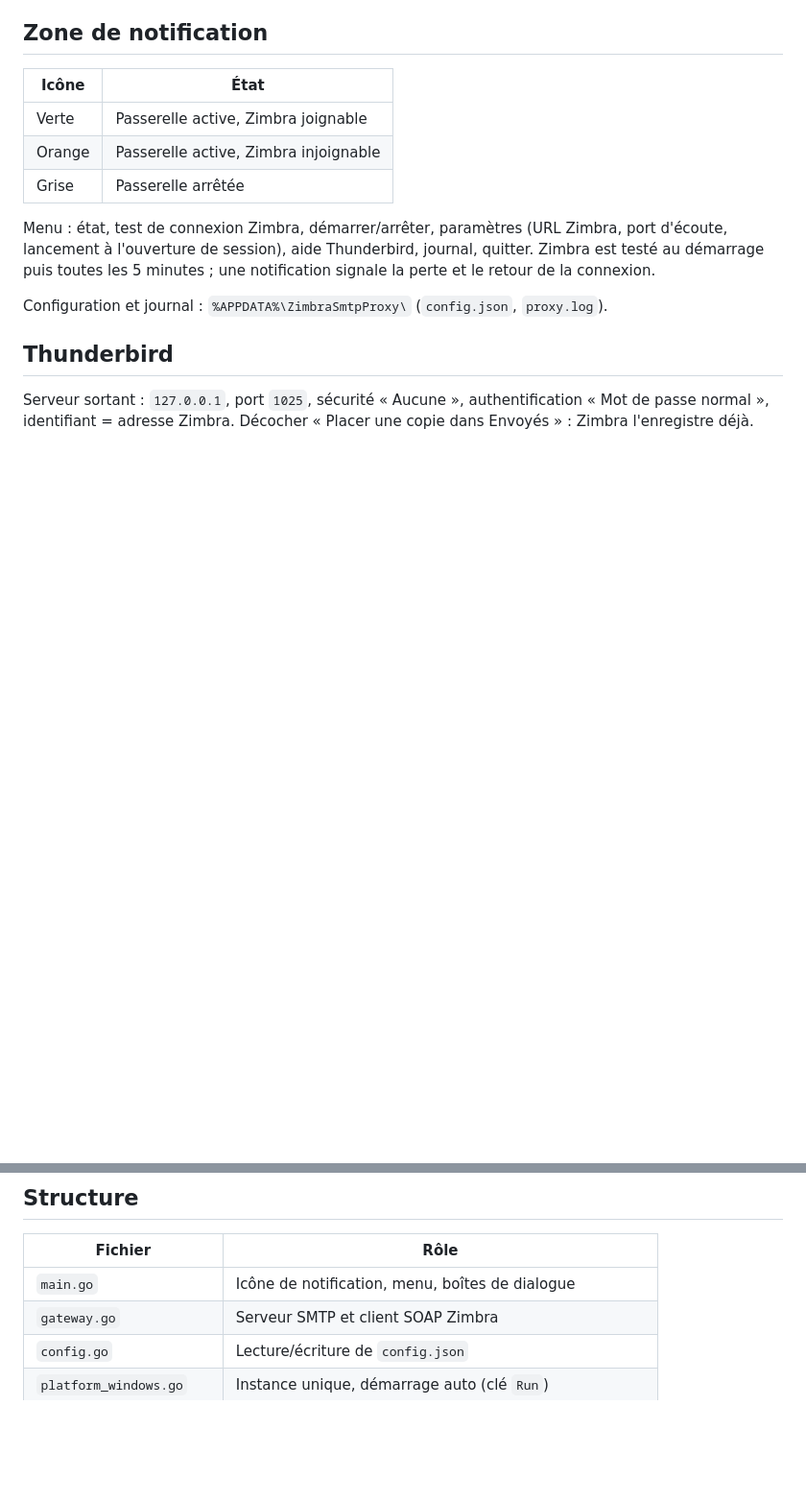
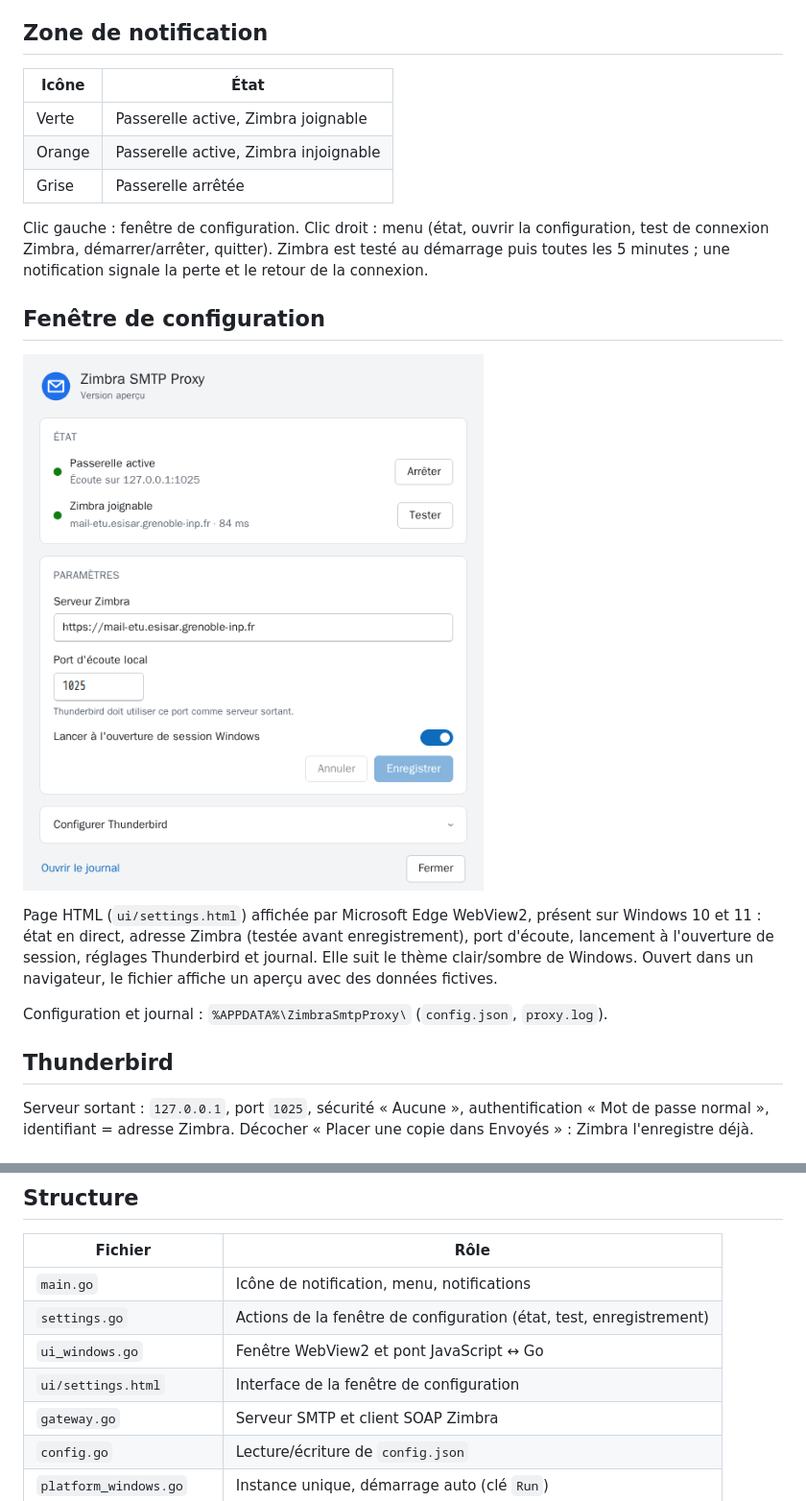
Before and after one commit to Rem7474/zimbra-smtp-proxy, a Markdown page: README.md, 2 parts joined by grey strips. Shown at 96% size. GitHub-like rendering; pictures changed too: site/config-window.png (added); blank space fills up the shorter version.

```diff
--- a/README.md
+++ b/README.md
@@ -20,10 +20,20 @@ Le message MIME est transmis tel quel (upload brut + `SendMsgRequest` avec
 | Orange | Passerelle active, Zimbra injoignable |
 | Grise | Passerelle arrêtée |
 
-Menu : état, test de connexion Zimbra, démarrer/arrêter, paramètres (URL
-Zimbra, port d'écoute, lancement à l'ouverture de session), aide Thunderbird,
-journal, quitter. Zimbra est testé au démarrage puis toutes les 5 minutes ;
-une notification signale la perte et le retour de la connexion.
+Clic gauche : fenêtre de configuration. Clic droit : menu (état, ouvrir la
+configuration, test de connexion Zimbra, démarrer/arrêter, quitter). Zimbra est
+testé au démarrage puis toutes les 5 minutes ; une notification signale la
+perte et le retour de la connexion.
+
+## Fenêtre de configuration
+
+![Fenêtre de configuration](site/config-window.png)
+
+Page HTML (`ui/settings.html`) affichée par Microsoft Edge WebView2, présent
+sur Windows 10 et 11 : état en direct, adresse Zimbra (testée avant
+enregistrement), port d'écoute, lancement à l'ouverture de session, réglages
+Thunderbird et journal. Elle suit le thème clair/sombre de Windows. Ouvert
+dans un navigateur, le fichier affiche un aperçu avec des données fictives.
 
 Configuration et journal : `%APPDATA%\ZimbraSmtpProxy\` (`config.json`,
 `proxy.log`).
@@ -73,7 +83,10 @@ git push origin v1.0.1
 
 | Fichier | Rôle |
 |---|---|
-| `main.go` | Icône de notification, menu, boîtes de dialogue |
+| `main.go` | Icône de notification, menu, notifications |
+| `settings.go` | Actions de la fenêtre de configuration (état, test, enregistrement) |
+| `ui_windows.go` | Fenêtre WebView2 et pont JavaScript ↔ Go |
+| `ui/settings.html` | Interface de la fenêtre de configuration |
 | `gateway.go` | Serveur SMTP et client SOAP Zimbra |
 | `config.go` | Lecture/écriture de `config.json` |
 | `platform_windows.go` | Instance unique, démarrage auto (clé `Run`) |
```
Also changed, not shown: 9 other files.
